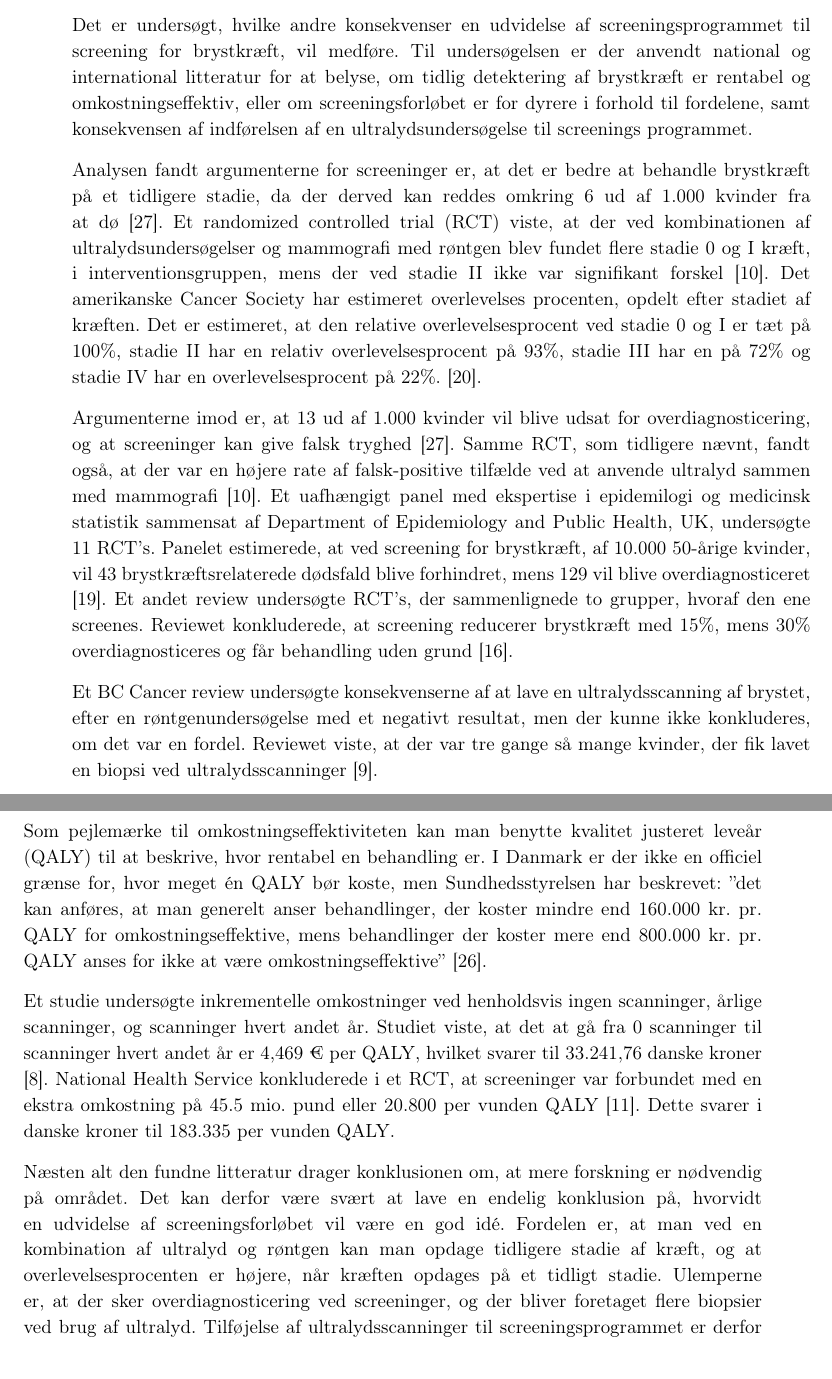
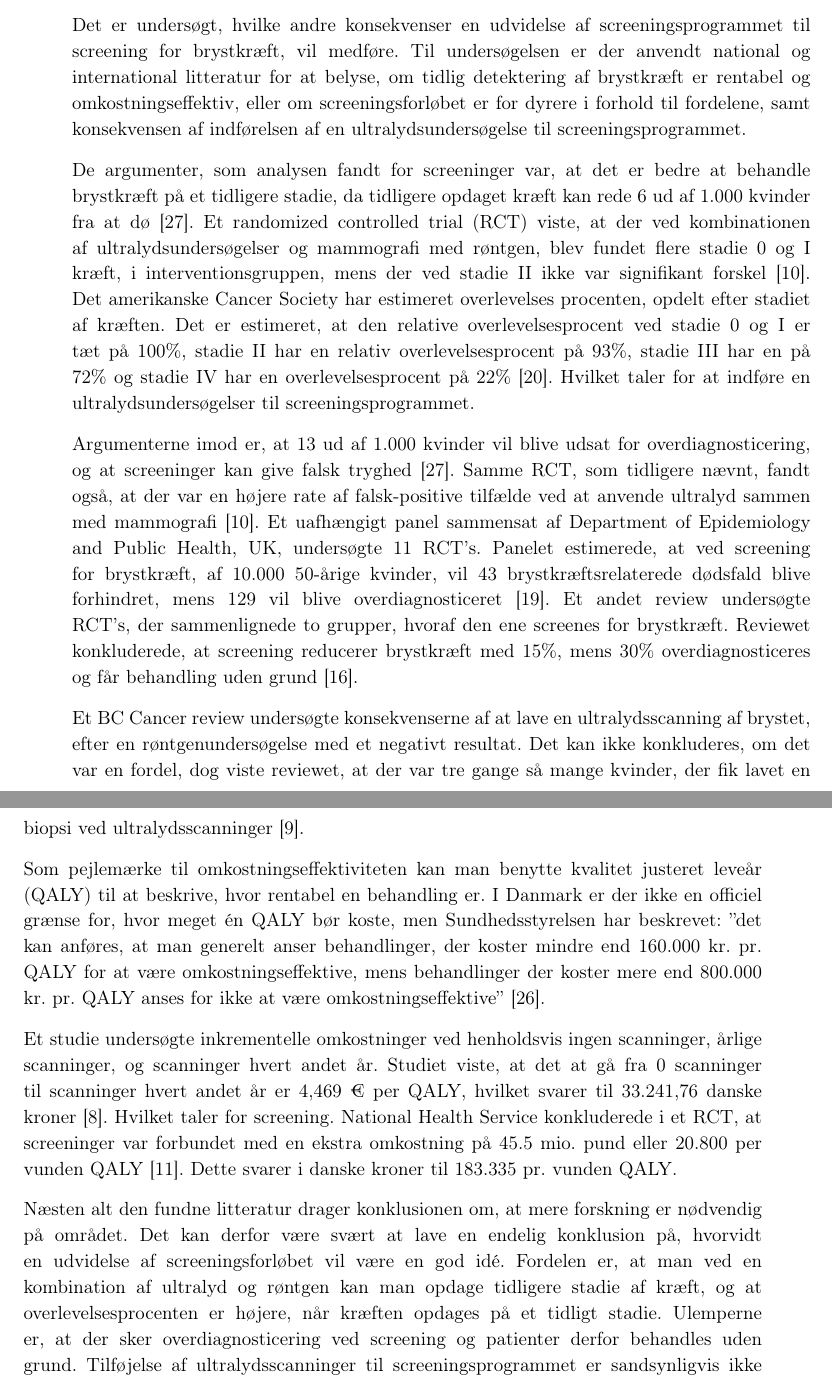
Before and after one commit to zeroregard/Automatic-Sonography, a LaTeX book (Rapportskrivning/LaTeX/Projektrapport.tex, which reads Rapportskrivning/LaTeX/rfiler/Analyser.tex): two parts of pages 23 and 24 of 45, joined at a grey line, cut so that both start at the same text. Compiled offline with pdfLaTeX.

Commit message:
Analyse rettet

```diff
--- a/Rapportskrivning/LaTeX/rfiler/Analyser.tex
+++ b/Rapportskrivning/LaTeX/rfiler/Analyser.tex
@@ -87,17 +87,17 @@ Analysen er et overslag og ikke en nøje udført business case, da alle udregnin
 Der bliver i Danmark udført omkring 270.000 mammografiundersøgelser om året, som en del af screeningsprogrammet \cite{esundhed}. Det betyder, at Automatisk Ultralydsscanner med en pris på 110,64 kroner pr. ultralydsscanning vil øge udgifterne til screeningsprogrammet med omkring 30 mio. kroner om året, men med yderligere omkostninger til vedligeholdelse på Automatisk Ultralydsscanner.
 
 \subsection{Konsekvenser af udvidelse af screeningsprogram}
-Det er undersøgt, hvilke andre konsekvenser en udvidelse af screeningsprogrammet til screening for brystkræft, vil medføre. Til undersøgelsen er der anvendt national og international litteratur for at belyse, om tidlig detektering af brystkræft er rentabel og omkostningseffektiv, eller om screeningsforløbet er for dyrere i forhold til fordelene, samt konsekvensen af indførelsen af en ultralydsundersøgelse til screenings programmet.
+Det er undersøgt, hvilke andre konsekvenser en udvidelse af screeningsprogrammet til screening for brystkræft, vil medføre. Til undersøgelsen er der anvendt national og international litteratur for at belyse, om tidlig detektering af brystkræft er rentabel og omkostningseffektiv, eller om screeningsforløbet er for dyrere i forhold til fordelene, samt konsekvensen af indførelsen af en ultralydsundersøgelse til screeningsprogrammet.
 
-Analysen fandt argumenterne for screeninger er, at det er bedre at behandle brystkræft på et tidligere stadie, da der derved kan reddes omkring 6 ud af 1.000 kvinder fra at dø \cite{Argumenter}. Et randomized controlled trial (RCT) viste, at der ved kombinationen af ultralydsundersøgelser og mammografi med røntgen blev fundet flere stadie 0 og I kræft, i interventionsgruppen, mens der ved stadie II ikke var signifikant forskel \cite{Japan}.
-Det amerikanske Cancer Society har estimeret overlevelses procenten, opdelt efter stadiet af kræften. Det er estimeret, at den relative overlevelsesprocent ved stadie 0 og I er tæt på 100\%, stadie II har en relativ overlevelsesprocent på 93\%, stadie III har en på 72\% og stadie IV har en overlevelsesprocent på 22\%. \cite{CancerSociety}.
+De argumenter, som analysen fandt for screeninger var, at det er bedre at behandle brystkræft på et tidligere stadie, da tidligere opdaget kræft kan rede 6 ud af 1.000 kvinder fra at dø \cite{Argumenter}. Et randomized controlled trial (RCT) viste, at der ved kombinationen af ultralydsundersøgelser og mammografi med røntgen, blev fundet flere stadie 0 og I kræft, i interventionsgruppen, mens der ved stadie II ikke var signifikant forskel \cite{Japan}.
+Det amerikanske Cancer Society har estimeret overlevelses procenten, opdelt efter stadiet af kræften. Det er estimeret, at den relative overlevelsesprocent ved stadie 0 og I er tæt på 100\%, stadie II har en relativ overlevelsesprocent på 93\%, stadie III har en på 72\% og stadie IV har en overlevelsesprocent på 22\% \cite{CancerSociety}. Hvilket taler for at indføre en ultralydsundersøgelser til screeningsprogrammet.
 
-Argumenterne imod er, at 13 ud af 1.000 kvinder vil blive udsat for overdiagnosticering, og at screeninger kan give falsk tryghed \cite{Argumenter}. Samme RCT, som tidligere nævnt, fandt også, at der var en højere rate af falsk-positive tilfælde ved at anvende ultralyd sammen med mammografi \cite{Japan}. Et uafhængigt panel med ekspertise i epidemilogi og medicinsk statistik sammensat af Department of Epidemiology and Public Health, UK, undersøgte 11 RCT’s. Panelet estimerede, at ved screening for brystkræft, af 10.000 50-årige kvinder, vil 43 brystkræftsrelaterede dødsfald blive forhindret, mens 129 vil blive overdiagnosticeret \cite{Panel}. Et andet review undersøgte RCT’s, der sammenlignede to grupper, hvoraf den ene screenes. Reviewet konkluderede, at screening reducerer brystkræft med 15\%, mens 30\% overdiagnosticeres og får behandling uden grund \cite{Gotzche}.
+Argumenterne imod er, at 13 ud af 1.000 kvinder vil blive udsat for overdiagnosticering, og at screeninger kan give falsk tryghed \cite{Argumenter}. Samme RCT, som tidligere nævnt, fandt også, at der var en højere rate af falsk-positive tilfælde ved at anvende ultralyd sammen med mammografi \cite{Japan}. Et uafhængigt panel sammensat af Department of Epidemiology and Public Health, UK, undersøgte 11 RCT’s. Panelet estimerede, at ved screening for brystkræft, af 10.000 50-årige kvinder, vil 43 brystkræftsrelaterede dødsfald blive forhindret, mens 129 vil blive overdiagnosticeret \cite{Panel}. Et andet review undersøgte RCT’s, der sammenlignede to grupper, hvoraf den ene screenes for brystkræft. Reviewet konkluderede, at screening reducerer brystkræft med 15\%, mens 30\% overdiagnosticeres og får behandling uden grund \cite{Gotzche}.
 
-Et BC Cancer review undersøgte konsekvenserne af at lave en ultralydsscanning af brystet, efter en røntgenundersøgelse med et negativt resultat, men der kunne ikke konkluderes, om det var en fordel. Reviewet viste, at der var tre gange så mange kvinder, der fik lavet en biopsi ved ultralydsscanninger \cite{DenseBreast}.
+Et BC Cancer review undersøgte konsekvenserne af at lave en ultralydsscanning af brystet, efter en røntgenundersøgelse med et negativt resultat. Det kan ikke konkluderes, om det var en fordel, dog viste reviewet, at der var tre gange så mange kvinder, der fik lavet en biopsi ved ultralydsscanninger \cite{DenseBreast}.
 
-Som pejlemærke til omkostningseffektiviteten kan man benytte kvalitet justeret leveår (QALY) til at beskrive, hvor rentabel en behandling er. I Danmark er der ikke en officiel grænse for, hvor meget én QALY bør koste, men Sundhedsstyrelsen har beskrevet: ”det kan anføres, at man generelt anser behandlinger, der koster mindre end 160.000 kr. pr. QALY for omkostningseffektive, mens behandlinger der koster mere end 800.000 kr. pr. QALY anses for ikke at være omkostningseffektive” \cite{QALY}.
+Som pejlemærke til omkostningseffektiviteten kan man benytte kvalitet justeret leveår (QALY) til at beskrive, hvor rentabel en behandling er. I Danmark er der ikke en officiel grænse for, hvor meget én QALY bør koste, men Sundhedsstyrelsen har beskrevet: ”det kan anføres, at man generelt anser behandlinger, der koster mindre end 160.000 kr. pr. QALY for at være omkostningseffektive, mens behandlinger der koster mere end 800.000 kr. pr. QALY anses for ikke at være omkostningseffektive” \cite{QALY}.
 
-Et studie undersøgte inkrementelle omkostninger ved henholdsvis ingen scanninger, årlige scanninger, og scanninger hvert andet år. Studiet viste, at det at gå fra 0 scanninger til scanninger hvert andet år er 4,469 € per QALY, hvilket svarer til 33.241,76 danske kroner \cite{SpanskStudie}. National Health Service konkluderede i et RCT, at screeninger var forbundet med en ekstra omkostning på 45.5 mio. pund eller 20.800 per vunden QALY \cite{NHS}. Dette svarer i danske kroner til 183.335 per vunden QALY.
+Et studie undersøgte inkrementelle omkostninger ved henholdsvis ingen scanninger, årlige scanninger, og scanninger hvert andet år. Studiet viste, at det at gå fra 0 scanninger til scanninger hvert andet år er 4,469 € per QALY, hvilket svarer til 33.241,76 danske kroner \cite{SpanskStudie}. Hvilket taler for screening. National Health Service konkluderede i et RCT, at screeninger var forbundet med en ekstra omkostning på 45.5 mio. pund eller 20.800 per vunden QALY \cite{NHS}. Dette svarer i danske kroner til 183.335 pr. vunden QALY.
 
-Næsten alt den fundne litteratur drager konklusionen om, at mere forskning er nødvendig på området. Det kan derfor være svært at lave en endelig konklusion på, hvorvidt en udvidelse af screeningsforløbet vil være en god idé. Fordelen er, at man ved en kombination af ultralyd og røntgen kan man opdage tidligere stadie af kræft, og at overlevelsesprocenten er højere, når kræften opdages på et tidligt stadie. Ulemperne er, at der sker overdiagnosticering ved screeninger, og der bliver foretaget flere biopsier ved brug af ultralyd. Tilføjelse af ultralydsscanninger til screeningsprogrammet er derfor sandsynligvis ikke er omkostningseffektivt. Se bilag \ref{Okonomi} Økonomisk og omkostningseffektiv analyse, for hele analysen.
+Næsten alt den fundne litteratur drager konklusionen om, at mere forskning er nødvendig på området. Det kan derfor være svært at lave en endelig konklusion på, hvorvidt en udvidelse af screeningsforløbet vil være en god idé. Fordelen er, at man ved en kombination af ultralyd og røntgen kan man opdage tidligere stadie af kræft, og at overlevelsesprocenten er højere, når kræften opdages på et tidligt stadie. Ulemperne er, at der sker overdiagnosticering ved screening og patienter derfor behandles uden grund. Tilføjelse af ultralydsscanninger til screeningsprogrammet er sandsynligvis ikke er omkostningseffektivt. Se bilag \ref{Okonomi} Økonomisk og omkostningseffektiv analyse, for hele analysen.
```
